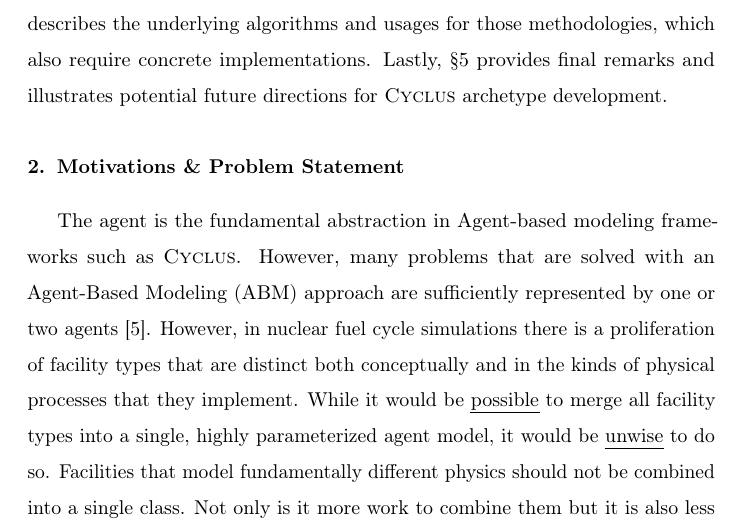
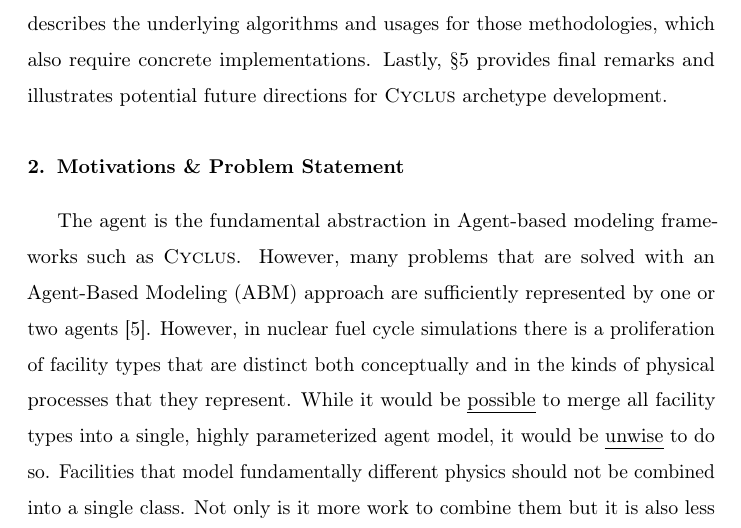
Before and after one commit to cyclus/archetype-paper, a LaTeX paper (paper.tex, which reads motivation.tex): part of page 5 of 53, cut so that both start at the same text. Compiled offline with pdfLaTeX.

Commit message:
I think we mean represent here

```diff
--- a/motivation.tex
+++ b/motivation.tex
@@ -6,7 +6,7 @@ such as \cyclus. However, many problems that are
 solved with an \gls{ABM} approach are sufficiently represented by one or two
 agents \cite{taylor2014agent}. However, in nuclear fuel cycle simulations there is
 a proliferation of facility types that are distinct both conceptually and in the
-kinds of physical processes that they implement. While it would be \emph{possible}
+kinds of physical processes that they represent. While it would be \emph{possible}
 to merge all facility types into a single, highly parameterized agent model,
 it would be \emph{unwise} to do so. Facilities that model fundamentally different
 physics should not be combined into a single class. Not only is it more work to
```
